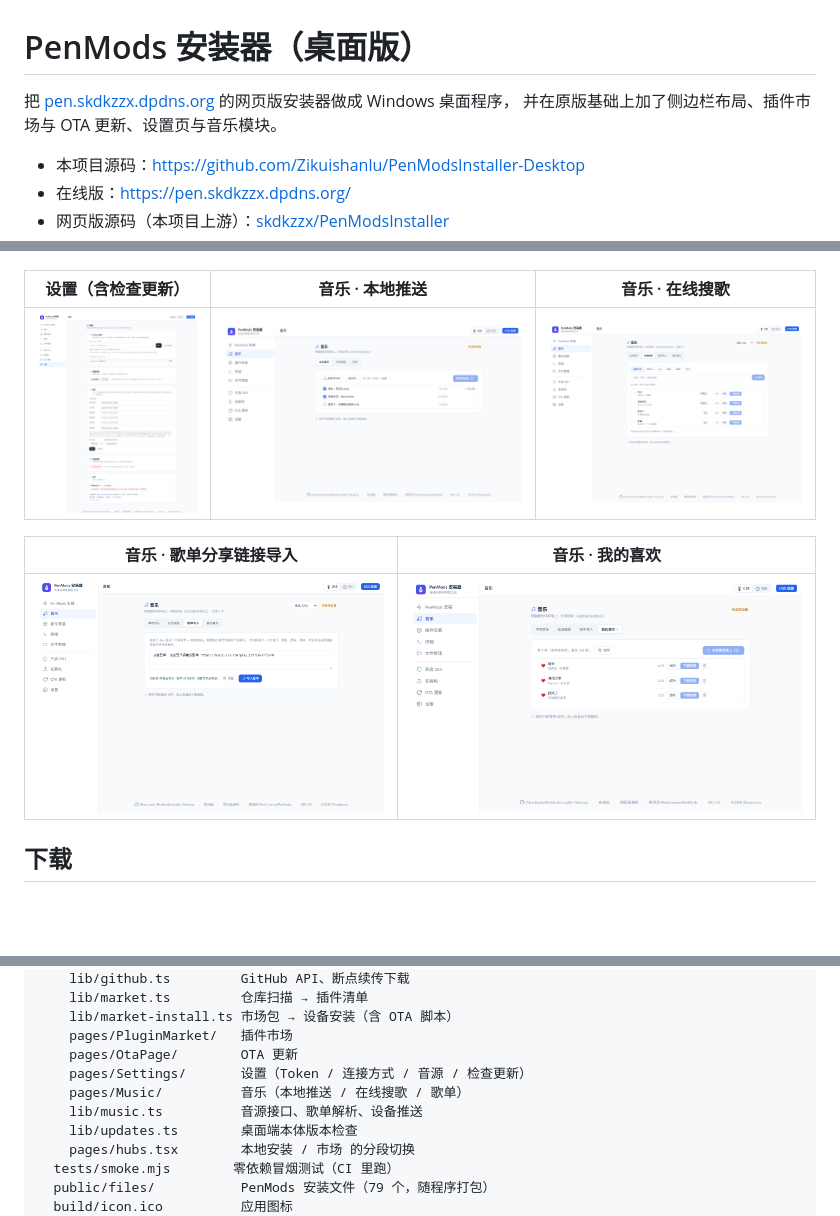
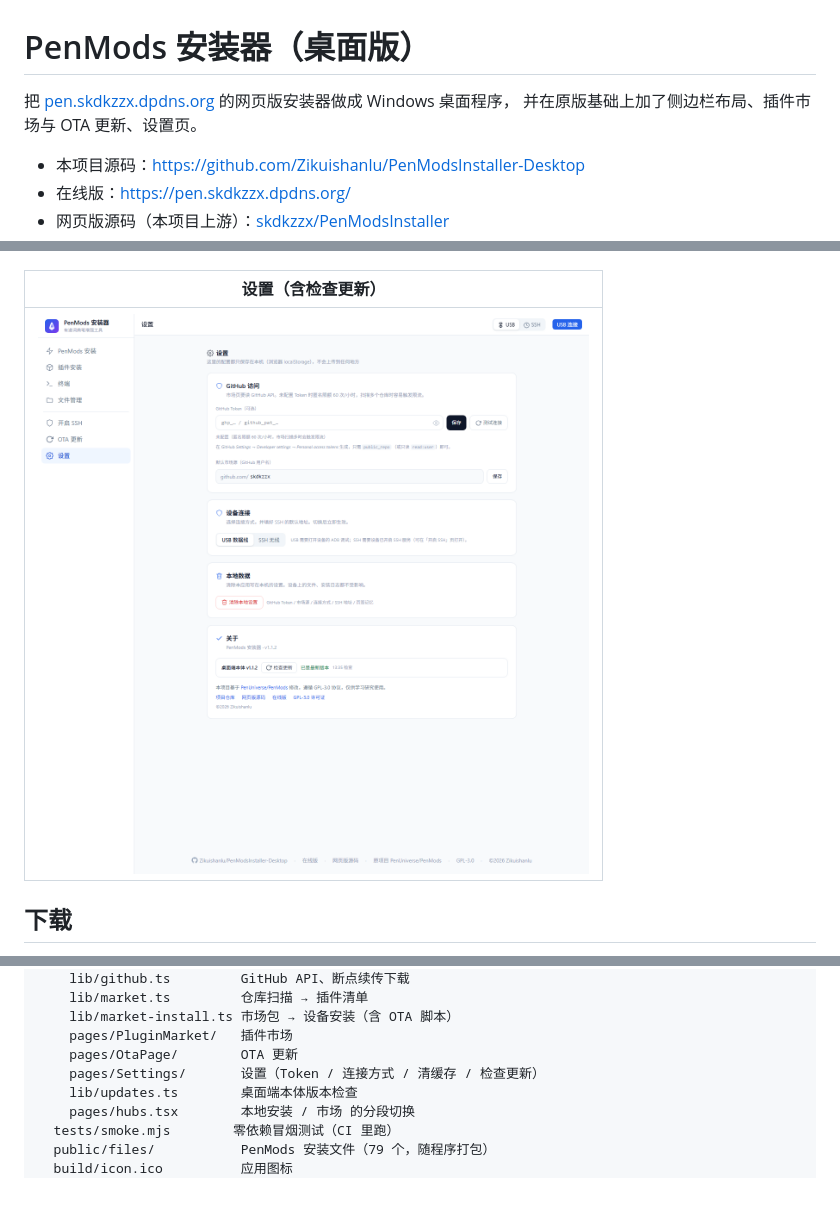
Before and after one commit to Zikuishanlu/PenModsInstaller-Desktop, a Markdown page: README.md, 3 parts joined by grey strips. Drawn GitHub-style; pictures changed too: docs/screenshots/music-favorites.png (deleted), docs/screenshots/music-local.png (deleted), docs/screenshots/music-platforms.png (deleted); blank space fills up the shorter version.

```diff
--- a/README.md
+++ b/README.md
@@ -1,7 +1,7 @@
 # PenMods 安装器（桌面版）
 
 把 [pen.skdkzzx.dpdns.org](https://pen.skdkzzx.dpdns.org/) 的网页版安装器做成 Windows 桌面程序，
-并在原版基础上加了侧边栏布局、插件市场与 OTA 更新、设置页与音乐模块。
+并在原版基础上加了侧边栏布局、插件市场与 OTA 更新、设置页。
 
 - 本项目源码：<https://github.com/Zikuishanlu/PenModsInstaller-Desktop>
 - 在线版：<https://pen.skdkzzx.dpdns.org/>
@@ -47,13 +46,9 @@
 | --- | --- |
 | ![插件市场](docs/screenshots/plugin-market.png) | ![OTA](docs/screenshots/ota.png) |
 
-| 设置（含检查更新） | 音乐 · 本地推送 | 音乐 · 在线搜歌 |
-| --- | --- | --- |
-| ![设置](docs/screenshots/settings.png) | ![音乐](docs/screenshots/music-local.png) | ![在线搜歌](docs/screenshots/music-platforms.png) |
-
-| 音乐 · 歌单分享链接导入 | 音乐 · 我的喜欢 |
-| --- | --- |
-| ![歌单导入](docs/screenshots/music-playlist.png) | ![我的喜欢](docs/screenshots/music-favorites.png) |
+| 设置（含检查更新） |
+| --- |
+| ![设置](docs/screenshots/settings.png) |
 
 
 ## 下载
@@ -255,9 +214,7 @@ app/
     lib/market-install.ts 市场包 → 设备安装（含 OTA 脚本）
     pages/PluginMarket/   插件市场
     pages/OtaPage/        OTA 更新
-    pages/Settings/       设置（Token / 连接方式 / 音源 / 检查更新）
-    pages/Music/          音乐（本地推送 / 在线搜歌 / 歌单）
-    lib/music.ts          音源接口、歌单解析、设备推送
+    pages/Settings/       设置（Token / 连接方式 / 清缓存 / 检查更新）
     lib/updates.ts        桌面端本体版本检查
     pages/hubs.tsx        本地安装 / 市场 的分段切换
   tests/smoke.mjs        零依赖冒烟测试（CI 里跑）
```
Also changed, not shown: other parts of README.md (+1 -38 lines), CHANGELOG.md (+3 -5 lines), docs/NOTICE.md (+2 -2 lines), docs/screenshots/sidebar.png, 7 other files.
